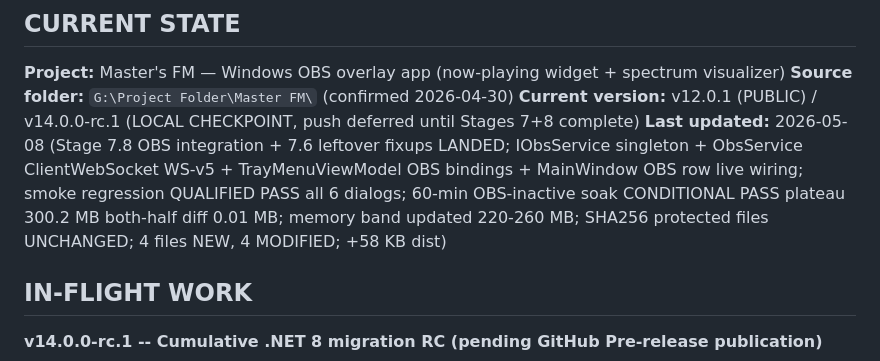
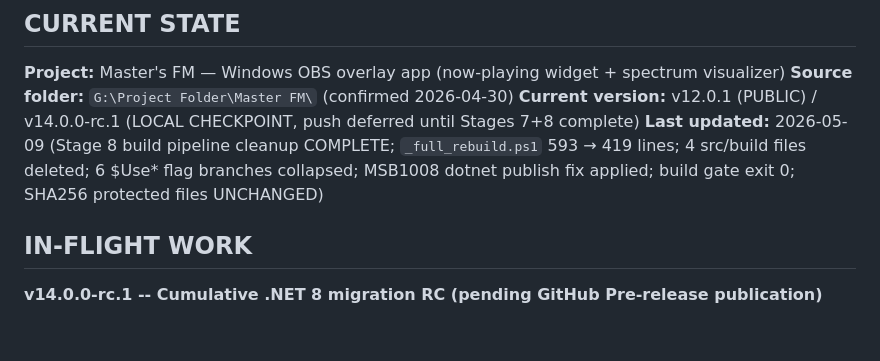
Before and after one commit to MasterShadex/Masters-FM, a Markdown page: md/memory.md, the part around one of its changes. GitHub-like rendering; blank space fills up the shorter version.

```diff
--- a/md/memory.md
+++ b/md/memory.md
@@ -10,7 +10,7 @@ The user is your editor, not your co-author here. Keep it factual, scannable, an
 **Project:** Master's FM — Windows OBS overlay app (now-playing widget + spectrum visualizer)
 **Source folder:** `G:\Project Folder\Master FM\` (confirmed 2026-04-30)
 **Current version:** v12.0.1 (PUBLIC) / v14.0.0-rc.1 (LOCAL CHECKPOINT, push deferred until Stages 7+8 complete)
-**Last updated:** 2026-05-08 (Stage 7.8 OBS integration + 7.6 leftover fixups LANDED; IObsService singleton + ObsService ClientWebSocket WS-v5 + TrayMenuViewModel OBS bindings + MainWindow OBS row live wiring; smoke regression QUALIFIED PASS all 6 dialogs; 60-min OBS-inactive soak CONDITIONAL PASS plateau 300.2 MB both-half diff 0.01 MB; memory band updated 220-260 MB; SHA256 protected files UNCHANGED; 4 files NEW, 4 MODIFIED; +58 KB dist)
+**Last updated:** 2026-05-09 (Stage 8 build pipeline cleanup COMPLETE; `_full_rebuild.ps1` 593 → 419 lines; 4 src/build files deleted; 6 $Use* flag branches collapsed; MSB1008 dotnet publish fix applied; build gate exit 0; SHA256 protected files UNCHANGED)
 
 ## IN-FLIGHT WORK
 
```
Also changed, not shown: other parts of md/memory.md (+4 -0 lines), V14_S8_AUDIT.md (added, +129 -0 lines).
